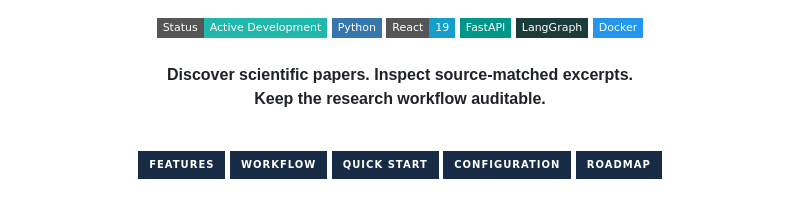
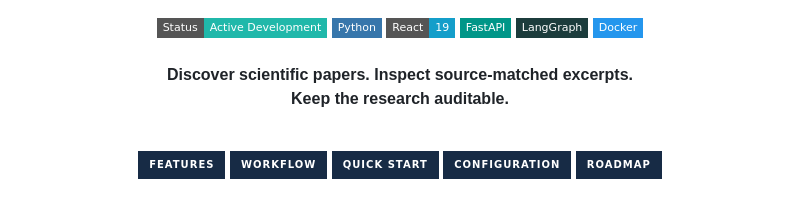
Before and after one commit to samavinasir/tracereview, a Markdown page: README.md, the part around one of its changes. GitHub-like rendering; badges without logos.

```diff
--- a/README.md
+++ b/README.md
@@ -23,7 +23,8 @@
 
 **Discover scientific papers. Inspect source-matched excerpts.**
 <br />
-**Keep the research workflow auditable.**
+**Keep the research
+ auditable.**
 
 <br />
 
```
Also changed, not shown: other parts of README.md (+1 -1 lines).
